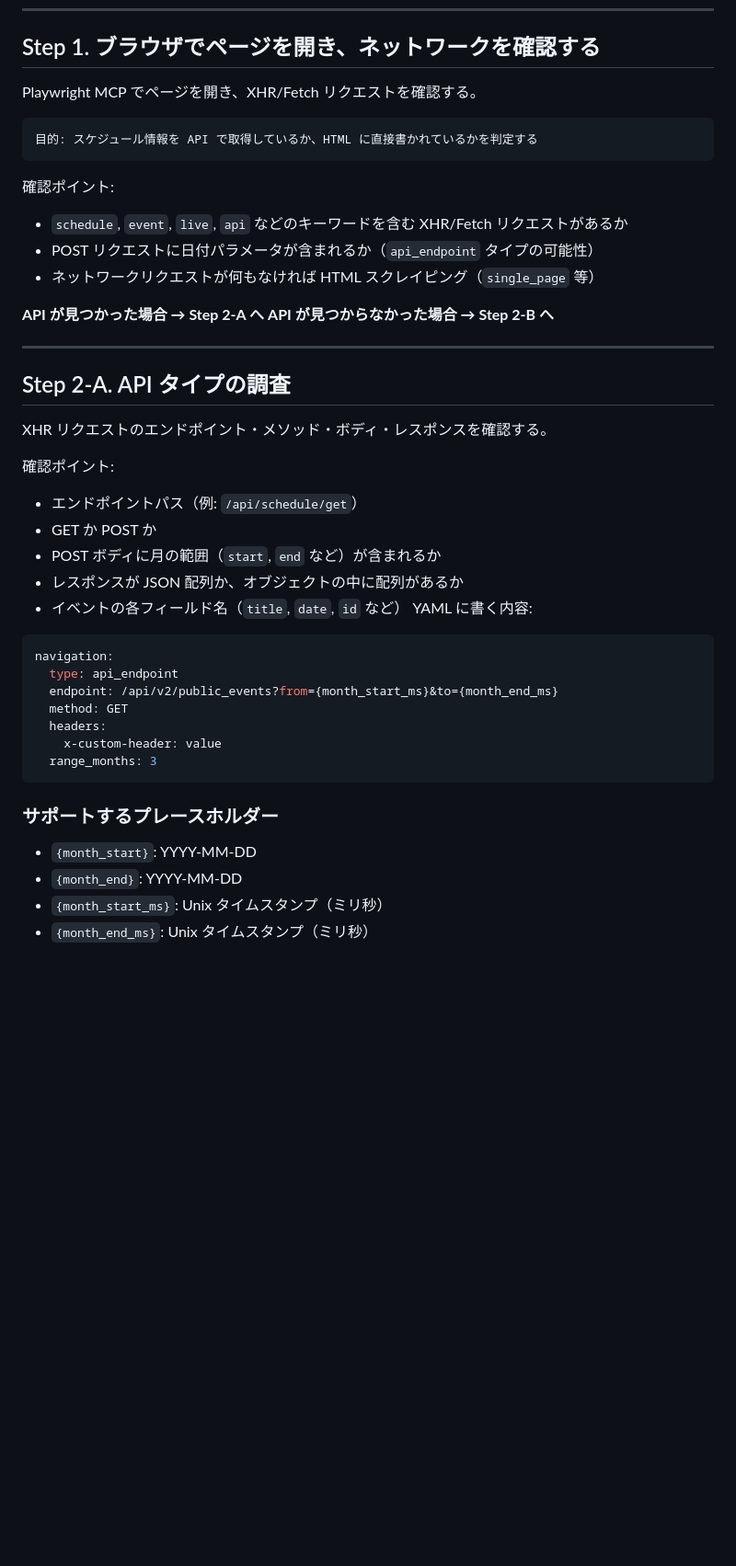
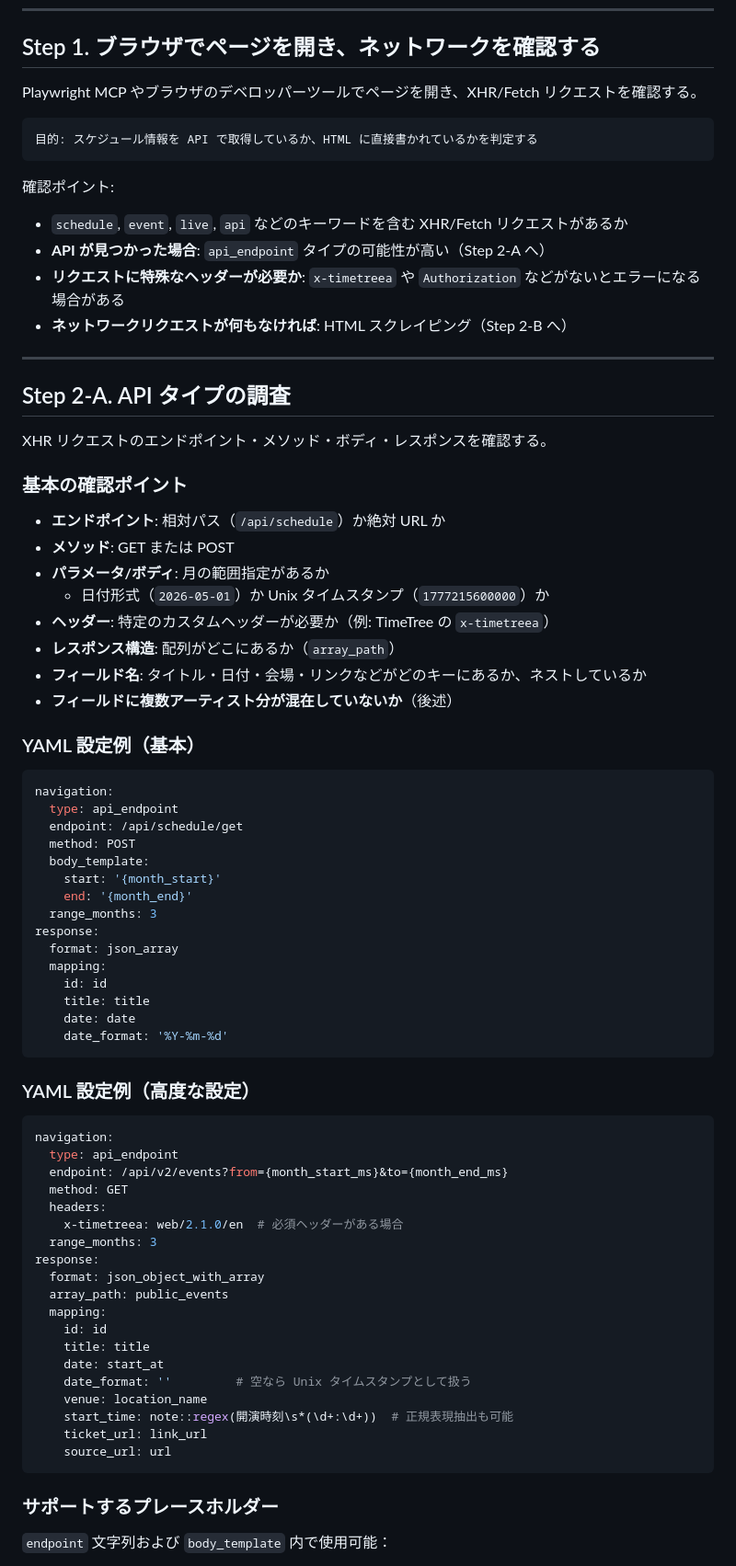
Before and after one commit to AobaIwaki123/live-tracker, a Markdown page: docs/scraping-investigation-tips.md, the part around one of its changes. Shown at 92% size. Rendered like a GitHub page; blank space fills up the shorter version.

````diff
--- a/docs/scraping-investigation-tips.md
+++ b/docs/scraping-investigation-tips.md
@@ -6,7 +6,7 @@
 
 ## Step 1. ブラウザでページを開き、ネットワークを確認する
 
-Playwright MCP でページを開き、XHR/Fetch リクエストを確認する。
+Playwright MCP やブラウザのデベロッパーツールでページを開き、XHR/Fetch リクエストを確認する。
 
 ```
 目的: スケジュール情報を API で取得しているか、HTML に直接書かれているかを判定する
@@ -14,11 +14,9 @@ Playwright MCP でページを開き、XHR/Fetch リクエストを確認する
 
 確認ポイント:
 - `schedule`, `event`, `live`, `api` などのキーワードを含む XHR/Fetch リクエストがあるか
-- POST リクエストに日付パラメータが含まれるか（`api_endpoint` タイプの可能性）
-- ネットワークリクエストが何もなければ HTML スクレイピング（`single_page` 等）
-
-**API が見つかった場合 → Step 2-A へ**
-**API が見つからなかった場合 → Step 2-B へ**
+- **API が見つかった場合**: `api_endpoint` タイプの可能性が高い（Step 2-A へ）
+- **リクエストに特殊なヘッダーが必要か**: `x-timetreea` や `Authorization` などがないとエラーになる場合がある
+- **ネットワークリクエストが何もなければ**: HTML スクレイピング（Step 2-B へ）
 
 ---
 
@@ -26,26 +24,58 @@ Playwright MCP でページを開き、XHR/Fetch リクエストを確認する
 
 XHR リクエストのエンドポイント・メソッド・ボディ・レスポンスを確認する。
 
-確認ポイント:
-- エンドポイントパス（例: `/api/schedule/get`）
-- GET か POST か
-- POST ボディに月の範囲（`start`, `end` など）が含まれるか
-- レスポンスが JSON 配列か、オブジェクトの中に配列があるか
-- イベントの各フィールド名（`title`, `date`, `id` など）
-YAML に書く内容:
+### 基本の確認ポイント
+- **エンドポイント**: 相対パス（`/api/schedule`）か絶対 URL か
+- **メソッド**: GET または POST
+- **パラメータ/ボディ**: 月の範囲指定があるか
+    - 日付形式（`2026-05-01`）か Unix タイムスタンプ（`1777215600000`）か
+- **ヘッダー**: 特定のカスタムヘッダーが必要か（例: TimeTree の `x-timetreea`）
+- **レスポンス構造**: 配列がどこにあるか（`array_path`）
+- **フィールド名**: タイトル・日付・会場・リンクなどがどのキーにあるか、ネストしているか
+- **フィールドに複数アーティスト分が混在していないか**（後述）
+
+### YAML 設定例（基本）
 ```yaml
 navigation:
   type: api_endpoint
-  endpoint: /api/v2/public_events?from={month_start_ms}&to={month_end_ms}
+  endpoint: /api/schedule/get
+  method: POST
+  body_template:
+    start: '{month_start}'
+    end: '{month_end}'
+  range_months: 3
+response:
+  format: json_array
+  mapping:
+    id: id
+    title: title
+    date: date
+    date_format: '%Y-%m-%d'
+```
+
+### YAML 設定例（高度な設定）
+```yaml
+navigation:
+  type: api_endpoint
+  endpoint: /api/v2/events?from={month_start_ms}&to={month_end_ms}
   method: GET
   headers:
-    x-custom-header: value
+    x-timetreea: web/2.1.0/en  # 必須ヘッダーがある場合
   range_months: 3
+response:
+  format: json_object_with_array
+  array_path: public_events
+  mapping:
+    id: id
+    title: title
+    date: start_at
+    date_format: ''         # 空なら Unix タイムスタンプとして扱う
+    venue: location_name
+    start_time: note::regex(開演時刻\s*(\d+:\d+))  # 正規表現抽出も可能
+    ticket_url: link_url
+    source_url: url
 ```
 
 ### サポートするプレースホルダー
-- `{month_start}`: YYYY-MM-DD
-- `{month_end}`: YYYY-MM-DD
-- `{month_start_ms}`: Unix タイムスタンプ（ミリ秒）
-- `{month_end_ms}`: Unix タイムスタンプ（ミリ秒）
+`endpoint` 文字列および `body_template` 内で使用可能：
 
````
Also changed, not shown: other parts of docs/scraping-investigation-tips.md (+136 -40 lines).
